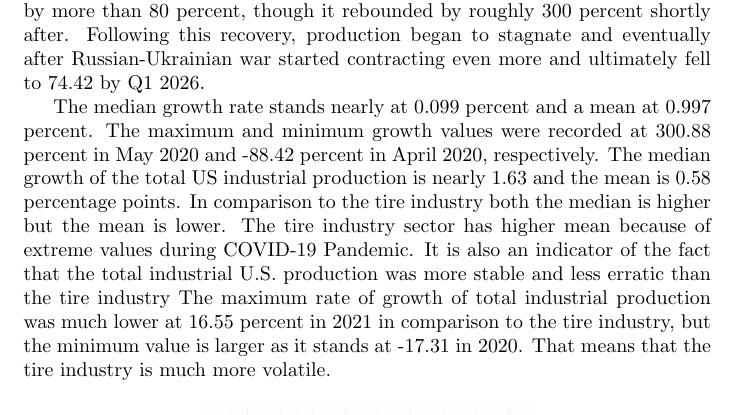
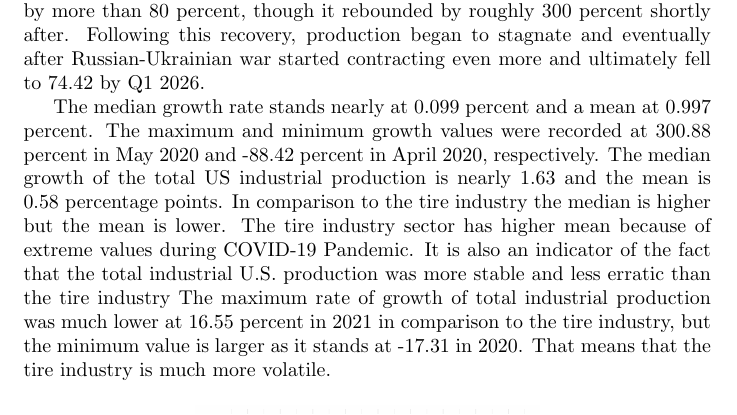
Before and after one commit to peregrine-fund/my-r-studio, a LaTeX document (report.tex): part of page 3 of 9, cut so that both start at the same text. Compiled offline with pdfLaTeX.

Commit message:
Update report.tex

```diff
--- a/report.tex
+++ b/report.tex
@@ -84,7 +84,7 @@ cena (domacich)/zaharnicnich pneumatik, vuci volume
 
 As illustrated in Figure \ref{fig:figure1}, U.S. domestic tire production was largely stagnant at the beginning of the 21st century. Production began at a level of 127.58 and ended at 120.95 (the year 2017 serves as the base year) by the third quarter of 2007. Between 2008 and 2010, production experienced a sharp decline up to 20 percentage points. Although production initially saw a dramatic recovery in 2010, it quickly returned to a state of stagnation. Subsequently, the COVID-19 Pandemic triggered another severe contraction, with production dropping by more than 80 percent, though it rebounded by roughly 300 percent shortly after. Following this recovery, production began to stagnate and eventually after Russian-Ukrainian war started contracting even more and ultimately fell to 74.42 by Q1 2026.
 
-The median growth rate stands nearly at 0.099 percent and a mean at 0.997 percent. The maximum and minimum growth values were recorded at 300.88 percent in May 2020 and -88.42 percent in April 2020, respectively. The median growth of the total US industrial production is nearly 1.63 and the mean is 0.58 percentage points. In comparison to the tire industry both the median is higher but the mean is lower. The tire industry sector has higher mean because of extreme values during COVID-19 Pandemic. It is also an indicator of the fact that the total industrial U.S. production was more stable and less erratic than the tire industry The maximum rate of growth of total industrial production was much lower at 16.55 percent in 2021 in comparison to the tire industry, but the minimum value is larger as it stands at -17.31 in 2020. That means that the tire industry is much more volatile.
+The median growth rate stands nearly at 0.099 percent and a mean at 0.997 percent. The maximum and minimum growth values were recorded at 300.88 percent in May 2020 and -88.42 percent in April 2020, respectively. The median growth of the total US industrial production is nearly 1.63 and the mean is 0.58 percentage points. In comparison to the tire industry the median is higher but the mean is lower. The tire industry sector has higher mean because of extreme values during COVID-19 Pandemic. It is also an indicator of the fact that the total industrial U.S. production was more stable and less erratic than the tire industry The maximum rate of growth of total industrial production was much lower at 16.55 percent in 2021 in comparison to the tire industry, but the minimum value is larger as it stands at -17.31 in 2020. That means that the tire industry is much more volatile.
 
 \begin{figure}[H]
     \centering
```
